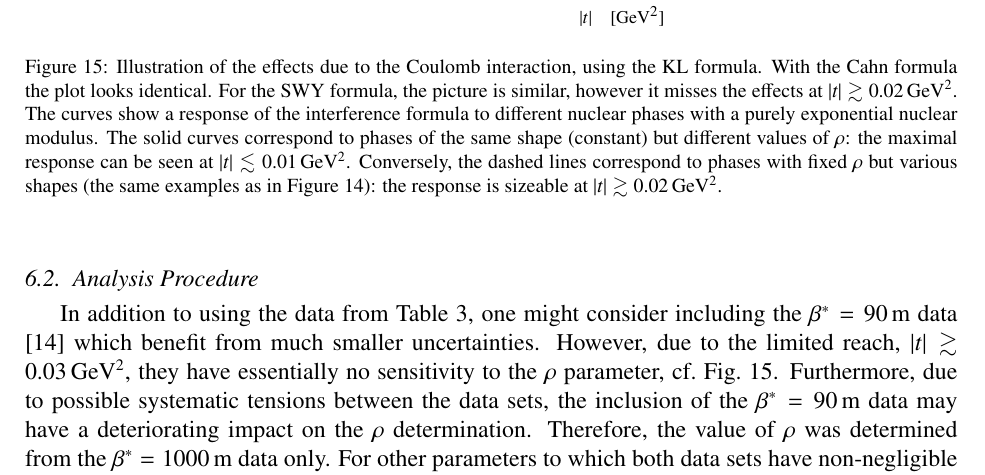
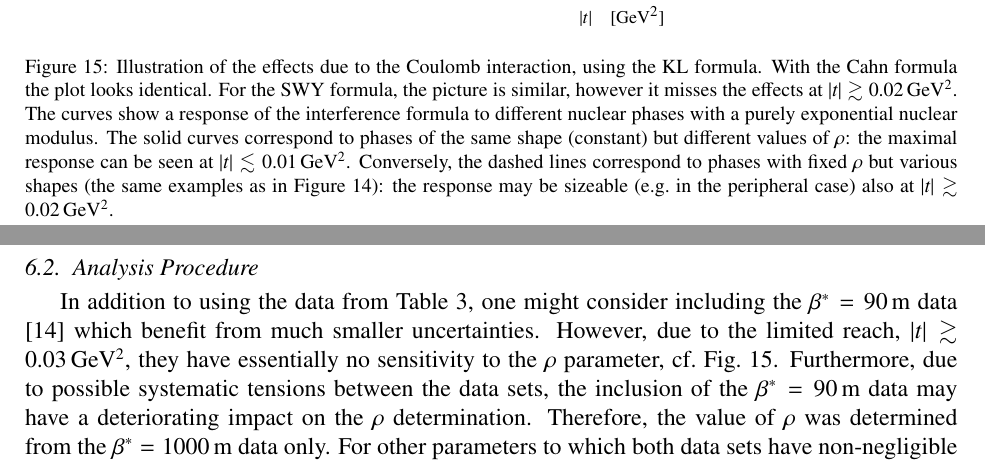
Before and after one commit to jan-kaspar/publications, a LaTeX paper (2013/1km paper/elastic_1km_npb.tex, which reads 2013/1km paper/coulomb.tex): part of page 26 of 35 before the commit and two parts of pages 26 and 27 of 36 after it, the two joined at a grey line, cut so that both start at the same text. Compiled offline with pdfLaTeX.

Commit message:
formulation corrected
git-svn-id: svn+ssh://svn.cern.ch/reps/totem/trunk/user/jkaspar/publications@12471 4525493e-7705-40b1-a816-d608a930855b

```diff
--- a/2013/1km paper/coulomb.tex
+++ b/2013/1km paper/coulomb.tex
@@ -182,7 +182,7 @@ By analysing Eqs.~(\ref{eq:int swy}), (\ref{eq:int cahn}) and (\ref{eq:int kl}),
 \begin{center}
 \includegraphics{fig/cni_effect_illustration.pdf}
 \caption{%
-Illustration of the effects due to the Coulomb interaction, using the KL formula. With the Cahn formula the plot looks identical. For the SWY formula, the picture is similar, however it misses the effects at $|t| \gtrsim 0.02\un{GeV^2}$. The curves show a response of the interference formula to different nuclear phases with a purely exponential nuclear modulus. The solid curves correspond to phases of the same shape (constant) but different values of $\rho$: the maximal response can be seen at $|t| \lesssim 0.01\un{GeV^2}$. Conversely, the dashed lines correspond to phases with fixed $\rho$ but various shapes (the same examples as in Figure~\ref{fig:phase illustration}): the response is sizeable at $|t| \gtrsim 0.02\un{GeV^2}$.
+Illustration of the effects due to the Coulomb interaction, using the KL formula. With the Cahn formula the plot looks identical. For the SWY formula, the picture is similar, however it misses the effects at $|t| \gtrsim 0.02\un{GeV^2}$. The curves show a response of the interference formula to different nuclear phases with a purely exponential nuclear modulus. The solid curves correspond to phases of the same shape (constant) but different values of $\rho$: the maximal response can be seen at $|t| \lesssim 0.01\un{GeV^2}$. Conversely, the dashed lines correspond to phases with fixed $\rho$ but various shapes (the same examples as in Figure~\ref{fig:phase illustration}): the response may be sizeable (e.g.~in the peripheral case) also at $|t| \gtrsim 0.02\un{GeV^2}$.
 }
 \label{fig:cni effect}
 \end{center}
```
